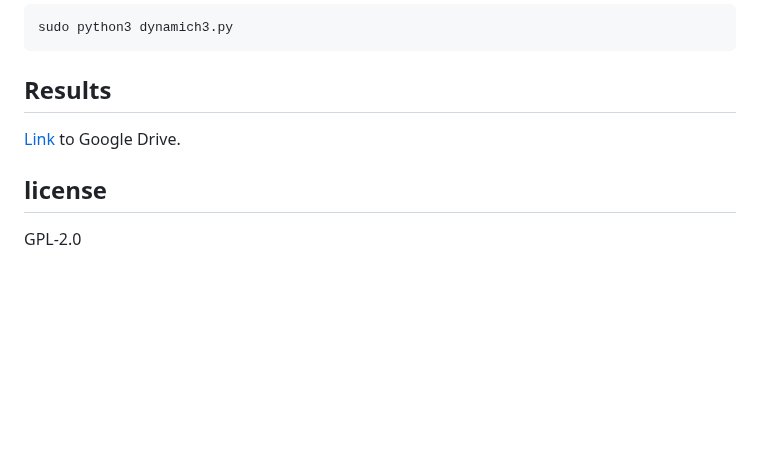
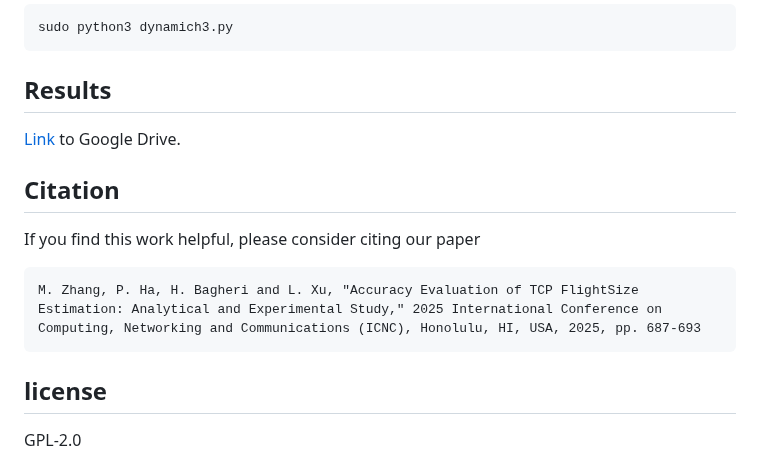
Before and after one commit to zmrui/FlightSize, a Markdown page: README.md, the part around the change. Drawn GitHub-style; blank space fills up the shorter version.

````diff
--- a/README.md
+++ b/README.md
@@ -138,6 +138,13 @@ sudo python3 dynamich3.py
 
 [Link](https://drive.google.com/file/d/1o2HjVGSpvqCsrQsXlSFoByF36qF4rj9y/view?usp=sharing) to Google Drive.
 
+## Citation
+
+If you find this work helpful, please consider citing our paper
+```
+M. Zhang, P. Ha, H. Bagheri and L. Xu, "Accuracy Evaluation of TCP FlightSize Estimation: Analytical and Experimental Study," 2025 International Conference on Computing, Networking and Communications (ICNC), Honolulu, HI, USA, 2025, pp. 687-693
+```
+
 ## license
 
 GPL-2.0
````
